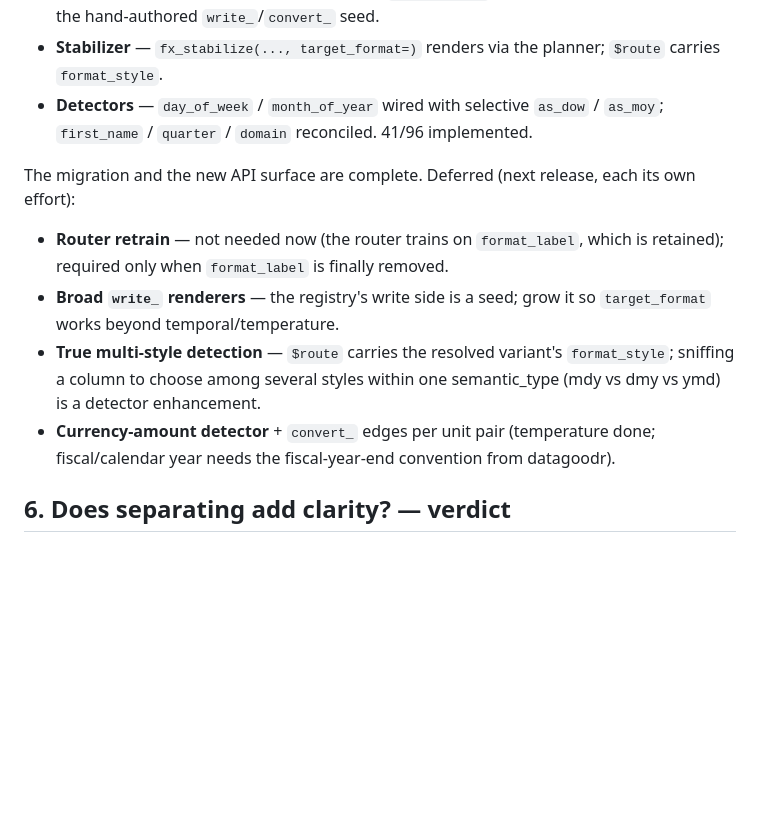
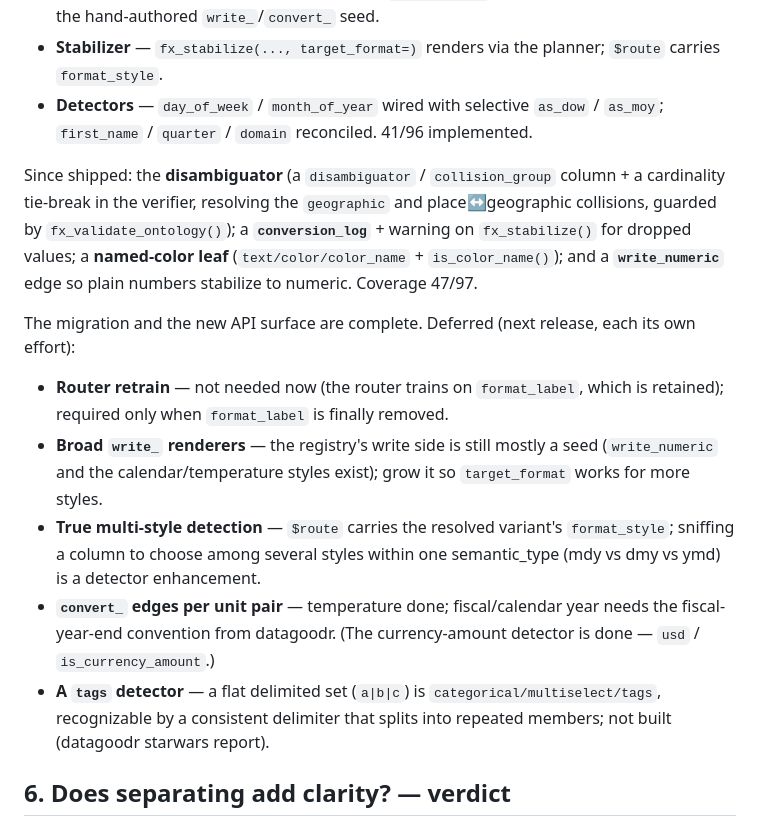
Before and after one commit to lecy/formex, a Markdown page: ONTOLOGY-V7-PLAN.md, the part around the change. GitHub-like rendering; blank space fills up the shorter version.

```diff
--- a/ONTOLOGY-V7-PLAN.md
+++ b/ONTOLOGY-V7-PLAN.md
@@ -180,18 +180,30 @@ Done and shipped on `main`:
 - **Detectors** — `day_of_week` / `month_of_year` wired with selective `as_dow` /
   `as_moy`; `first_name` / `quarter` / `domain` reconciled. 41/96 implemented.
 
+Since shipped: the **disambiguator** (a `disambiguator` / `collision_group`
+column + a cardinality tie-break in the verifier, resolving the `geographic` and
+place↔geographic collisions, guarded by `fx_validate_ontology()`); a
+**`conversion_log`** + warning on `fx_stabilize()` for dropped values; a
+**named-color leaf** (`text/color/color_name` + `is_color_name()`); and a
+**`write_numeric`** edge so plain numbers stabilize to numeric. Coverage 47/97.
+
 The migration and the new API surface are complete. Deferred (next release, each
 its own effort):
 
 - **Router retrain** — not needed now (the router trains on `format_label`, which
   is retained); required only when `format_label` is finally removed.
-- **Broad `write_` renderers** — the registry's write side is a seed; grow it so
-  `target_format` works beyond temporal/temperature.
+- **Broad `write_` renderers** — the registry's write side is still mostly a
+  seed (`write_numeric` and the calendar/temperature styles exist); grow it so
+  `target_format` works for more styles.
 - **True multi-style detection** — `$route` carries the resolved variant's
   `format_style`; sniffing a column to choose among several styles within one
   semantic_type (mdy vs dmy vs ymd) is a detector enhancement.
-- **Currency-amount detector** + `convert_` edges per unit pair (temperature done;
-  fiscal/calendar year needs the fiscal-year-end convention from datagoodr).
+- **`convert_` edges per unit pair** — temperature done; fiscal/calendar year
+  needs the fiscal-year-end convention from datagoodr. (The currency-amount
+  detector is done — `usd` / `is_currency_amount`.)
+- **A `tags` detector** — a flat delimited set (`a|b|c`) is
+  `categorical/multiselect/tags`, recognizable by a consistent delimiter that
+  splits into repeated members; not built (datagoodr starwars report).
 
 ## 6. Does separating add clarity? — verdict
 
```
Also changed, not shown: DEVELOPMENT-STATUS.md (+14 -3 lines).
